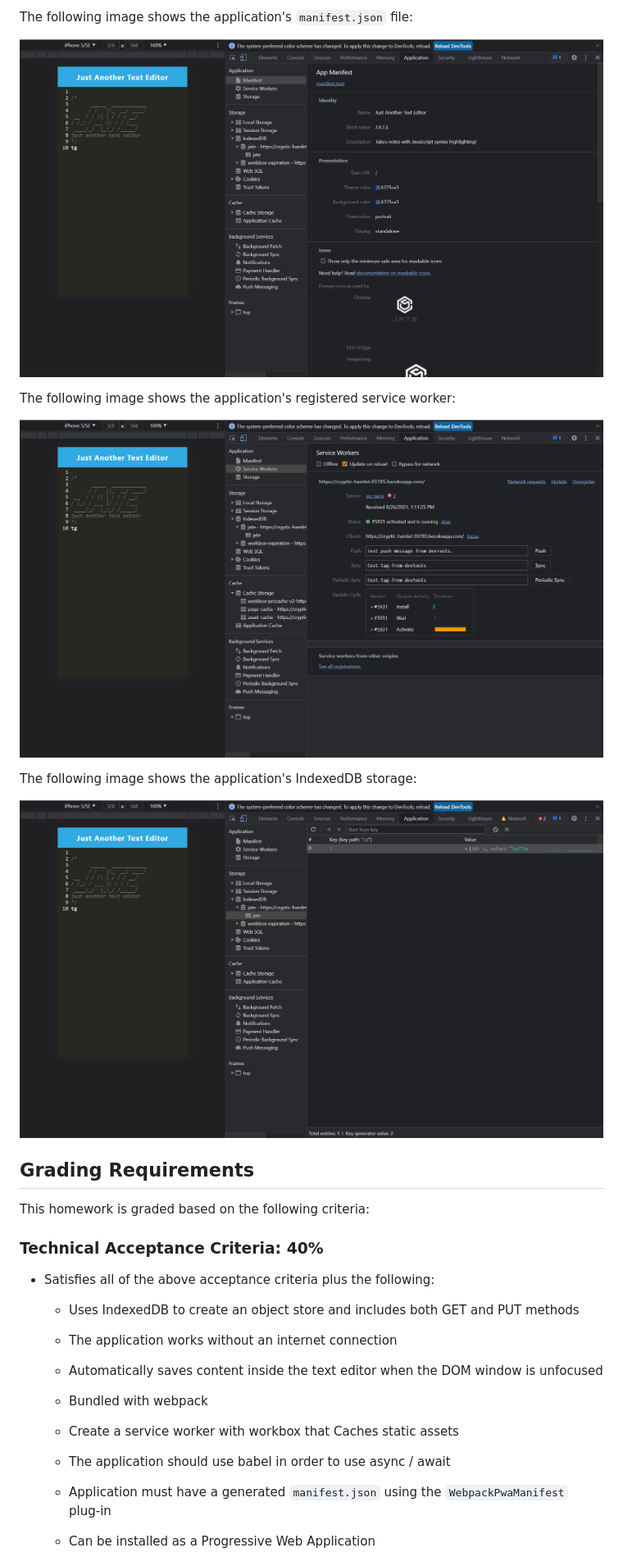
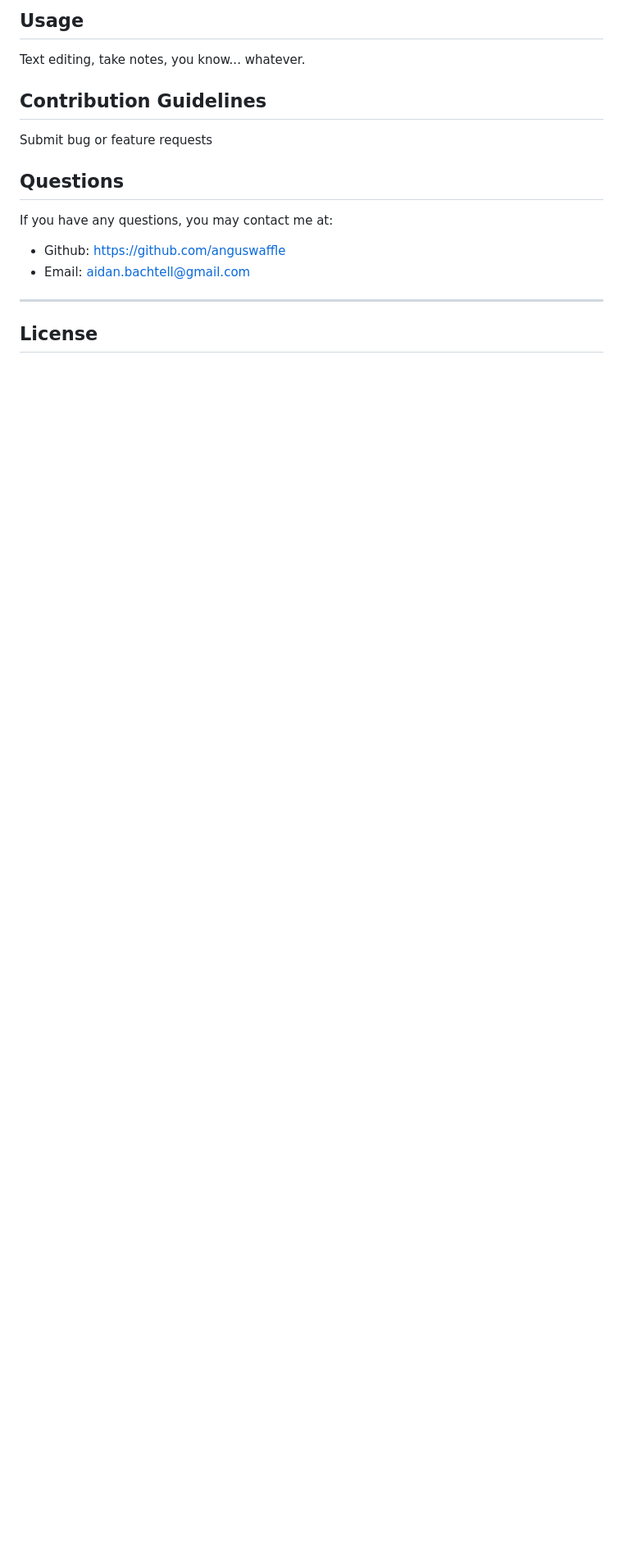
Before and after one commit to Anguswaffle/pwa-text-editor, a Markdown page: README.md, the part around the change printed below. Shown: that part at 82% size. GitHub-like rendering; pictures changed too: Assets/01-manifest.png (deleted), Assets/02-service-worker.png (deleted), Assets/03-idb-storage.png (deleted); blank space fills up the shorter version.

```diff
--- a/README.md
+++ b/README.md
@@ -56,37 +27,22 @@ The following animation demonstrates the application functionality:
 
-The following image shows the application's `manifest.json` file:
+  ## Usage
 
-![Demonstration of the finished Unit 19 Homework with a manifest file in the browser.](./Assets/01-manifest.png)
+  Text editing, take notes, you know... whatever.
 
-The following image shows the application's registered service worker:
 
-![Demonstration of the finished Unit 19 Homework with a registered service worker in the browser.](./Assets/02-service-worker.png)
+  ## Contribution Guidelines
 
-The following image shows the application's IndexedDB storage:
+  Submit bug or feature requests
 
-![Demonstration of the finished Unit 19 Homework with a IndexedDB storage named 'jate' in the browser.](./Assets/03-idb-storage.png)
 
-## Grading Requirements
+  ## Questions
 
-This homework is graded based on the following criteria:
+  If you have any questions, you may contact me at:
 
-### Technical Acceptance Criteria: 40%
+  * Github: https://github.com/anguswaffle
+  * Email: aidan.bachtell@gmail.com
 
-* Satisfies all of the above acceptance criteria plus the following:
+  ---
 
-  * Uses IndexedDB to create an object store and includes both GET and PUT methods
+  ## License
 
-  * The application works without an internet connection
-
-  * Automatically saves content inside the text editor when the DOM window is unfocused
-
-  * Bundled with webpack
-
-  * Create a service worker with workbox that Caches static assets
-
-  * The application should use babel in order to use async / await
-
-  * Application must have a generated `manifest.json` using the `WebpackPwaManifest` plug-in
-
-  * Can be installed as a Progressive Web Application
-
```
Also changed, not shown: other parts of README.md (+15 -83 lines), Assets/preview.png (added), 2 other files.
